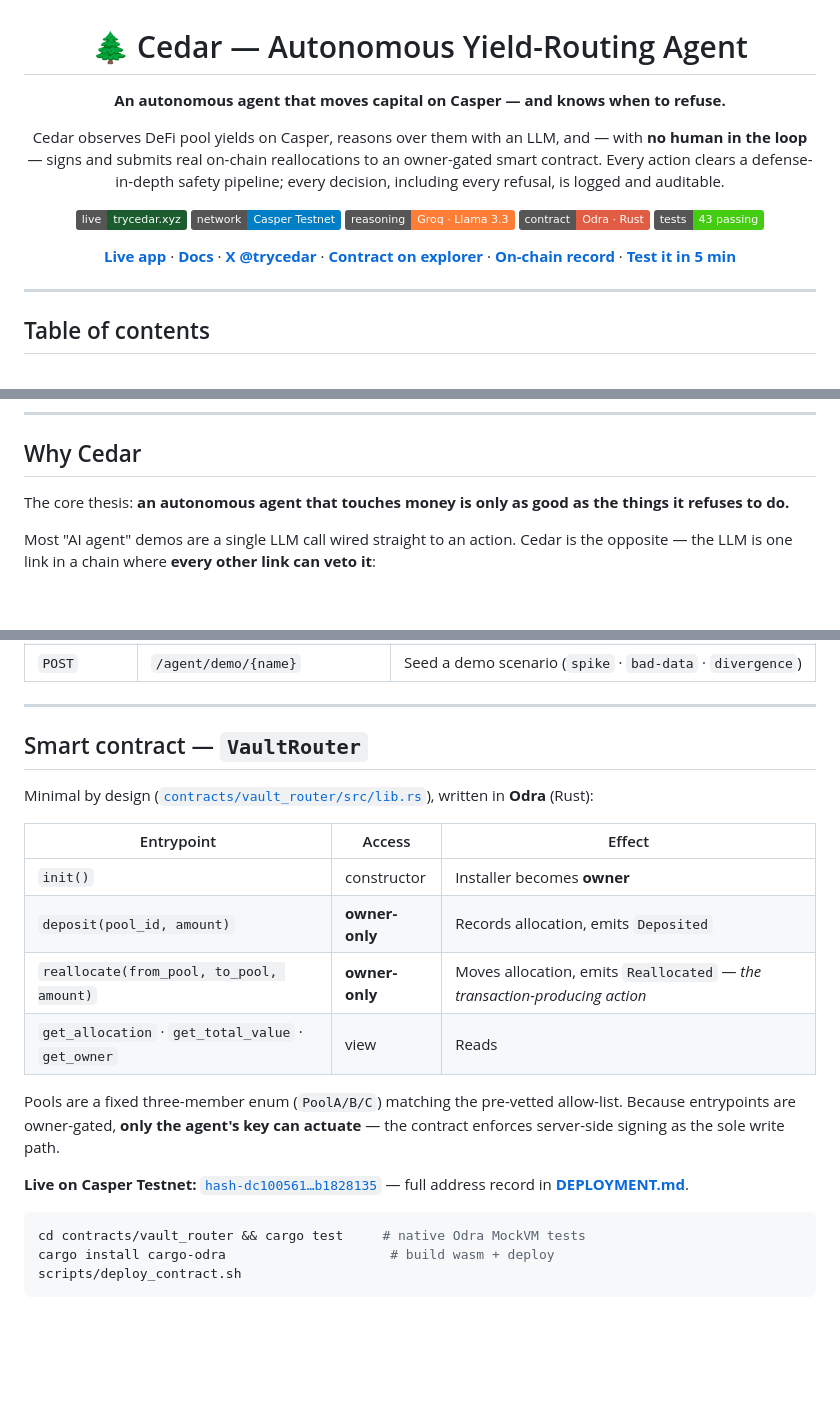
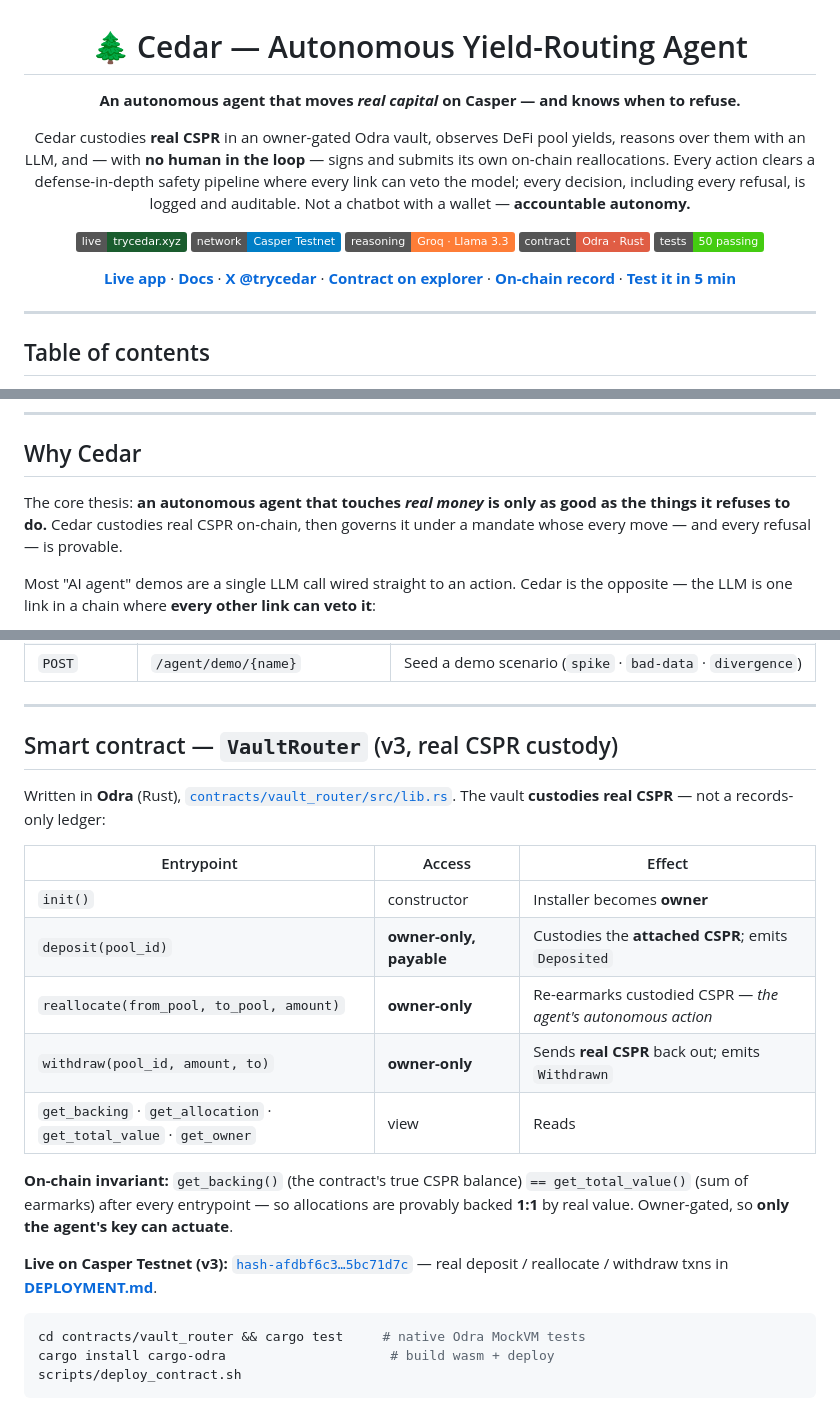
Before and after one commit to mrfomoweb3/Cedar, a Markdown page: README.md, 3 parts joined by grey strips. GitHub-like rendering; badges without logos; blank space fills up the shorter version.

````diff
--- a/README.md
+++ b/README.md
@@ -2,13 +2,13 @@
 
 # 🌲 Cedar — Autonomous Yield-Routing Agent
 
-**An autonomous agent that moves capital on Casper — and knows when to refuse.**
+**An autonomous agent that moves _real capital_ on Casper — and knows when to refuse.**
 
-Cedar observes DeFi pool yields on Casper, reasons over them with an LLM, and — with **no human in the loop** — signs and submits real on-chain reallocations to an owner-gated smart contract. Every action clears a defense-in-depth safety pipeline; every decision, including every refusal, is logged and auditable.
+Cedar custodies **real CSPR** in an owner-gated Odra vault, observes DeFi pool yields, reasons over them with an LLM, and — with **no human in the loop** — signs and submits its own on-chain reallocations. Every action clears a defense-in-depth safety pipeline where every link can veto the model; every decision, including every refusal, is logged and auditable. Not a chatbot with a wallet — **accountable autonomy.**
 
 [![Live](https://img.shields.io/badge/live-trycedar.xyz-1A5C2E)](https://trycedar.xyz)
-[![Network](https://img.shields.io/badge/network-Casper%20Testnet-blue)](https://testnet.cspr.live/contract-package/2e02730283fb38e9ef03699ac81cb93e7c1194237d06b1cde95b4c12ae7b298d)
+[![Network](https://img.shields.io/badge/network-Casper%20Testnet-blue)](https://testnet.cspr.live/contract-package/afdbf6c32a6f6a54ec5aff5ebd8dbd2a92f672cd60e089cf7cb50ed55bc71d7c)
 [![Reasoning](https://img.shields.io/badge/reasoning-Groq%20·%20Llama%203.3-orange)](https://groq.com)
 [![Contract](https://img.shields.io/badge/contract-Odra%20·%20Rust-red)](contracts/vault_router/src/lib.rs)
-[![Tests](https://img.shields.io/badge/tests-43%20passing-brightgreen)](tests/)
+[![Tests](https://img.shields.io/badge/tests-50%20passing-brightgreen)](tests/)
 
@@ -38,7 +38,7 @@ Cedar observes DeFi pool yields on Casper, reasons over them with an LLM, and
 
 ## Why Cedar
 
-The core thesis: **an autonomous agent that touches money is only as good as the things it refuses to do.**
+The core thesis: **an autonomous agent that touches _real money_ is only as good as the things it refuses to do.** Cedar custodies real CSPR on-chain, then governs it under a mandate whose every move — and every refusal — is provable.
 
 Most "AI agent" demos are a single LLM call wired straight to an action. Cedar is the opposite — the LLM is one link in a chain where **every other link can veto it**:
 
@@ -223,20 +223,21 @@ Base URL: same origin as the dashboard (`https://trycedar.xyz`).
 
 ---
 
-## Smart contract — `VaultRouter`
+## Smart contract — `VaultRouter` (v3, real CSPR custody)
 
-Minimal by design ([`contracts/vault_router/src/lib.rs`](contracts/vault_router/src/lib.rs)), written in **Odra** (Rust):
+Written in **Odra** (Rust), [`contracts/vault_router/src/lib.rs`](contracts/vault_router/src/lib.rs). The vault **custodies real CSPR** — not a records-only ledger:
 
 | Entrypoint | Access | Effect |
 |---|---|---|
 | `init()` | constructor | Installer becomes **owner** |
-| `deposit(pool_id, amount)` | **owner-only** | Records allocation, emits `Deposited` |
-| `reallocate(from_pool, to_pool, amount)` | **owner-only** | Moves allocation, emits `Reallocated` — *the transaction-producing action* |
-| `get_allocation` · `get_total_value` · `get_owner` | view | Reads |
+| `deposit(pool_id)` | **owner-only, payable** | Custodies the **attached CSPR**; emits `Deposited` |
+| `reallocate(from_pool, to_pool, amount)` | **owner-only** | Re-earmarks custodied CSPR — *the agent's autonomous action* |
+| `withdraw(pool_id, amount, to)` | **owner-only** | Sends **real CSPR** back out; emits `Withdrawn` |
+| `get_backing` · `get_allocation` · `get_total_value` · `get_owner` | view | Reads |
 
-Pools are a fixed three-member enum (`PoolA/B/C`) matching the pre-vetted allow-list. Because entrypoints are owner-gated, **only the agent's key can actuate** — the contract enforces server-side signing as the sole write path.
+**On-chain invariant:** `get_backing()` (the contract's true CSPR balance) `== get_total_value()` (sum of earmarks) after every entrypoint — so allocations are provably backed **1:1** by real value. Owner-gated, so **only the agent's key can actuate**.
 
-**Live on Casper Testnet:** [`hash-dc100561…b1828135`](https://testnet.cspr.live/contract-package/2e02730283fb38e9ef03699ac81cb93e7c1194237d06b1cde95b4c12ae7b298d) — full address record in **[DEPLOYMENT.md](DEPLOYMENT.md)**.
+**Live on Casper Testnet (v3):** [`hash-afdbf6c3…5bc71d7c`](https://testnet.cspr.live/contract-package/afdbf6c32a6f6a54ec5aff5ebd8dbd2a92f672cd60e089cf7cb50ed55bc71d7c) — real deposit / reallocate / withdraw txns in **[DEPLOYMENT.md](DEPLOYMENT.md)**.
 
 ```bash
 cd contracts/vault_router && cargo test     # native Odra MockVM tests
````
Also changed, not shown: other parts of README.md (+1 -1 lines), DEPLOYMENT.md (+27 -14 lines), SUBMISSION.md (+12 -8 lines).
